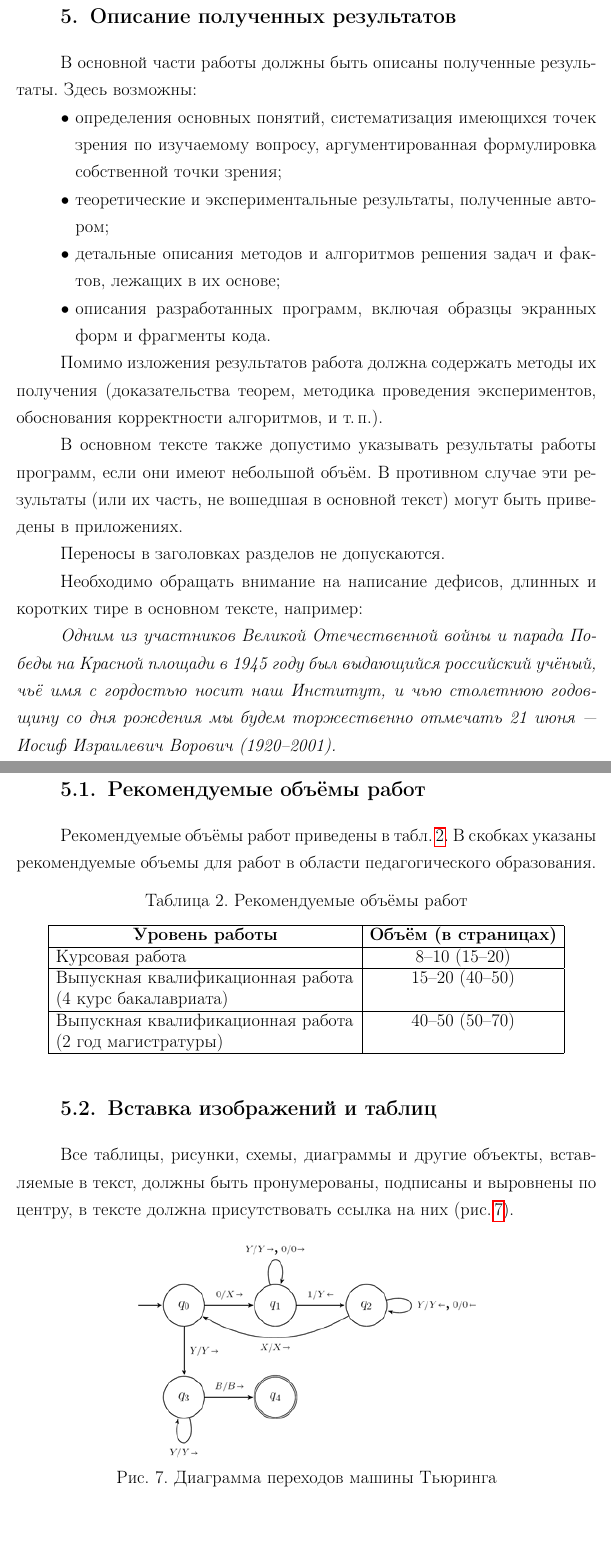
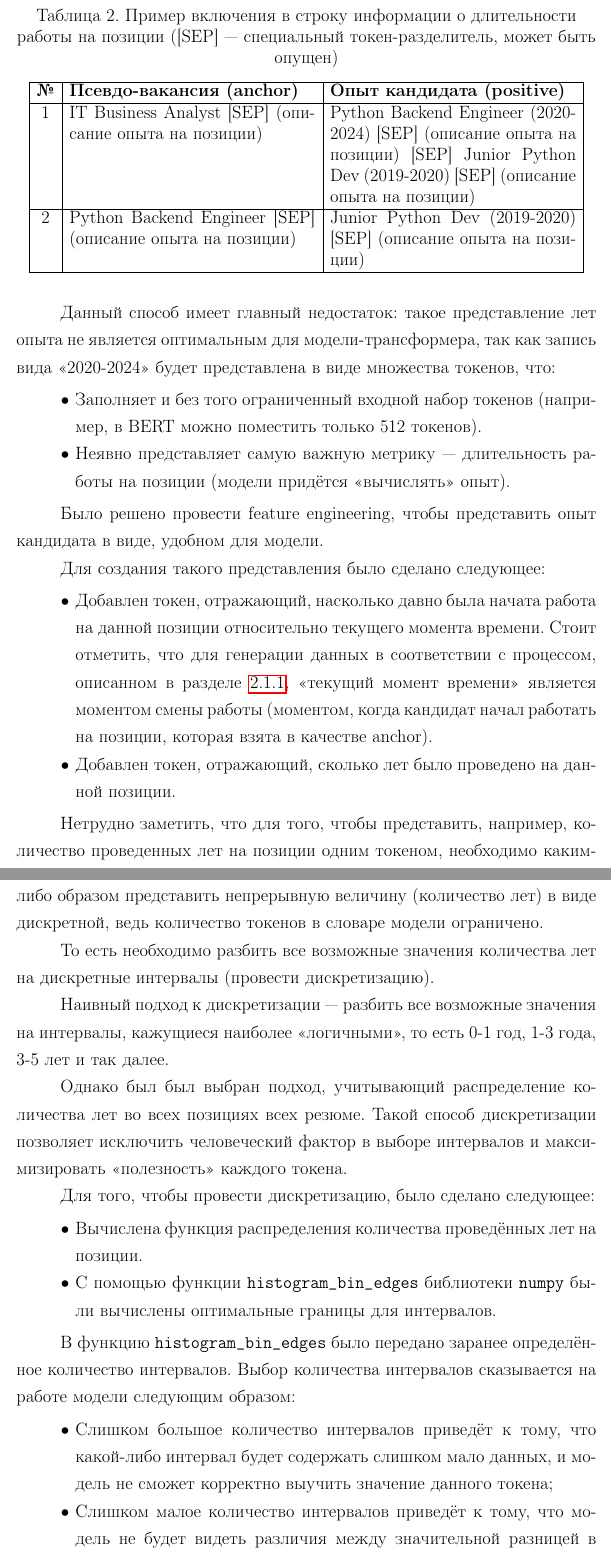
Before and after one commit to elia-morrison/masters_thesis, a LaTeX document (main.tex): two parts of pages 28 and 29 of 36 before the commit and two parts of pages 28 and 29 of 35 after it, joined at a grey line, cut at the place of the change. Compiled offline with pdfLaTeX.

Commit message:
progress

```diff
--- a/main.tex
+++ b/main.tex
@@ -583,17 +588,62 @@
+\begin{table}[H]
+  \centering
+  \caption{\centering Пример включения в строку информации о длительности работы на позиции ([SEP] --- специальный токен-разделитель, может быть опущен)}
+  \label{tab:position_encoding_example}
+  \begin{tabular}{|c|p{7cm}|p{7cm}|}
+    \hline
+    \textbf{№} & \textbf{Псевдо-вакансия (anchor)}                         & \textbf{Опыт кандидата (positive)}                                                                                                          \\
+    \hline
+    1          & IT Business Analyst [SEP] (описание опыта на позиции)     & Python Backend Engineer (2020-2024) [SEP] (описание опыта на позиции) [SEP] Junior Python Dev (2019-2020) [SEP] (описание опыта на позиции) \\
+    \hline
+    2          & Python Backend Engineer [SEP] (описание опыта на позиции) & Junior Python Dev (2019-2020) [SEP] (описание опыта на позиции)                                                                             \\
+    \hline
+  \end{tabular}
+\end{table}
+
+Данный способ имеет главный недостаток: такое представление лет опыта не является оптимальным для модели-трансформера, так как запись вида <<2020-2024>> будет представлена в виде множества токенов, что:
+
+\begin{itemize}
+  \item Заполняет и без того ограниченный входной набор токенов (например, в BERT можно поместить только 512 токенов).
+  \item Неявно представляет самую важную метрику — длительность работы на позиции (модели придётся <<вычислять>> опыт).
+\end{itemize}
+
+Было решено провести feature engineering, чтобы представить опыт кандидата в виде, удобном для модели.
+
+Для создания такого представления было сделано следующее:
+
+\begin{itemize}
+  \item Добавлен токен, отражающий, насколько давно была начата работа на данной позиции относительно текущего момента времени. Стоит отметить, что для генерации данных в соответствии с процессом, описанном в разделе \ref{positive_examples_generation}, <<текущий момент времени>> является моментом смены работы (моментом, когда кандидат начал работать на позиции, которая взята в качестве anchor).
+  \item Добавлен токен, отражающий, сколько лет было проведено на данной позиции.
+\end{itemize}
+
+Нетрудно заметить, что для того, чтобы представить, например, количество проведенных лет на позиции одним токеном, необходимо каким-либо образом представить непрерывную величину (количество лет) в виде дискретной, ведь количество токенов в словаре модели ограничено.
+
+То есть необходимо разбить все возможные значения количества лет на дискретные интервалы (провести дискретизацию).
+
+Наивный подход к дискретизации --- разбить все возможные значения на интервалы, кажущиеся наиболее <<логичными>>, то есть 0-1 год, 1-3 года, 3-5 лет и так далее.
+
+Однако был был выбран подход, учитывающий распределение количества лет во всех позициях всех резюме. Такой способ дискретизации позволяет исключить человеческий фактор в выборе интервалов и максимизировать <<полезность>> каждого токена.
+
+Для того, чтобы провести дискретизацию, было сделано следующее:
+
+\begin{itemize}
+  \item Вычислена функция распределения количества проведённых лет на позиции.
+  \item С помощью функции \texttt{histogram\_bin\_edges} библиотеки \texttt{numpy} были вычислены оптимальные границы для интервалов.
+\end{itemize}
+
+В функцию \texttt{histogram\_bin\_edges} было передано заранее определённое количество интервалов. Выбор количества интервалов сказывается на работе модели следующим образом:
+
+\begin{itemize}
+  \item Слишком большое количество интервалов приведёт к тому, что какой-либо интервал будет содержать слишком мало данных, и модель не сможет корректно выучить значение данного токена;
+  \item Слишком малое количество интервалов приведёт к тому, что модель не будет видеть различия между значительной разницей в опыте.
+\end{itemize}
 
 
 %=======================
 \newpage
-\section{Описание полученных результатов}\label{dsfs}
+\section{Реализация приложения}\label{implementation}
 
-В основной части работы должны быть описаны полученные результаты. Здесь возможны:
-\begin{itemize}
-  \item определения основных понятий, систематизация имеющихся точек зрения по изучаемому вопросу, аргументированная формулировка собственной точки зрения;
-  \item теоретические и экспериментальные результаты, полученные автором;
-  \item детальные описания методов и алгоритмов решения задач и фактов, лежащих в их основе;
-  \item описания разработанных программ, включая образцы экранных\linebreak форм и фрагменты кода.
-\end{itemize}
+Итоговое приложение было разработано с использованием библиотеки FastAPI и является набором API-методов, позволяющих рекрутинговой компании хранить вакансии и резюме, получать ранжированный список резюме для вакансии с помощью описанной в данной работе модели.
 
-Помимо изложения результатов работа должна содержать методы их получения (доказательства теорем, методика проведения экспериментов, обоснования корректности алгоритмов, и т.\,п.).
+В качестве основной базы данных был использован PostgreSQL. Он содержит лишь неизменённые данные в формате JSONB, полученные в результате работы парсера.
 
-В основном тексте также допустимо указывать результаты работы программ, если они имеют небольшой объём. В противном случае эти результаты (или их часть, не вошедшая в основной текст) могут быть приведены в приложениях.
@@ -600,45 +657,2 @@
 
 
-Переносы в заголовках разделов не допускаются.
-
-Необходимо обращать внимание на написание дефисов, длинных и коротких тире в основном тексте, например:
-
-\emph{Одним из участников Великой Отечественной войны и парада Победы на Красной площади в~1945 году был выдающийся российский учёный, чьё имя с гордостью носит наш Институт, и чью столетнюю годовщину со дня рождения мы будем торжественно отмечать 21 июня~--- Иосиф Израилевич Ворович (1920--2001).}
-
-
-\subsection{Рекомендуемые объёмы работ}
-
-Рекомендуемые объёмы работ приведены в~табл.\,\ref{stud:table:1}. В~скобках указаны рекомендуемые объемы для работ в~области педагогического образования.
-
-\begin{table}[H]
-  \centering
-
-  \caption{Рекомендуемые объёмы работ}\label{stud:table:1}
-
-  \begin{tabular}{|p{85mm}|c|}
-    \hline
-    \multicolumn{1}{|c|}{\bf Уровень работы} &
-    \multicolumn{1}{c|} {\bf Объём (в страницах)}              \\
-    \hline
-    Курсовая работа                          & 8--10 (15--20)  \\
-    \hline
-    Выпускная квалификационная работа\newline
-    (4 курс бакалавриата)                    & 15--20 (40--50) \\
-    \hline
-    Выпускная квалификационная работа\newline
-    (2 год магистратуры)                     & 40--50 (50--70) \\
-    \hline
-  \end{tabular}
-\end{table}
-
-
-
-\subsection{Вставка изображений и таблиц}
-
-Все таблицы, рисунки, схемы, диаграммы и другие объекты, вставляемые в текст, должны быть пронумерованы, подписаны и выровнены по центру, в~тексте должна присутствовать ссылка на них (рис.\,\ref{stud:fig:1}).
-
-
-\begin{figure}[H]
-  \centering
-  \includegraphics[scale=1.2]{Fig_T.png}
-  \caption{Диаграмма переходов машины Тьюринга}\label{stud:fig:1}
```
Also changed, not shown: TitulMag.tex (+3 -5 lines), main.tex (92 more changed lines).
